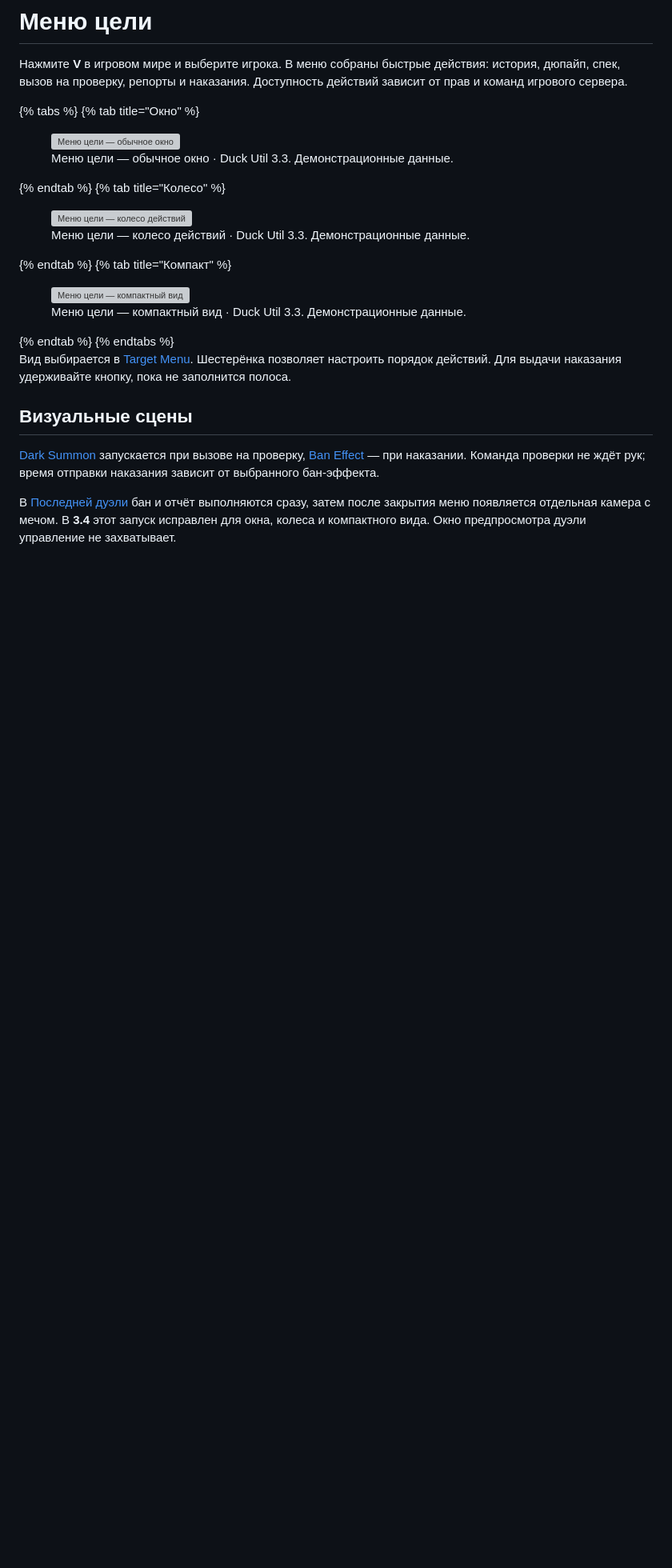
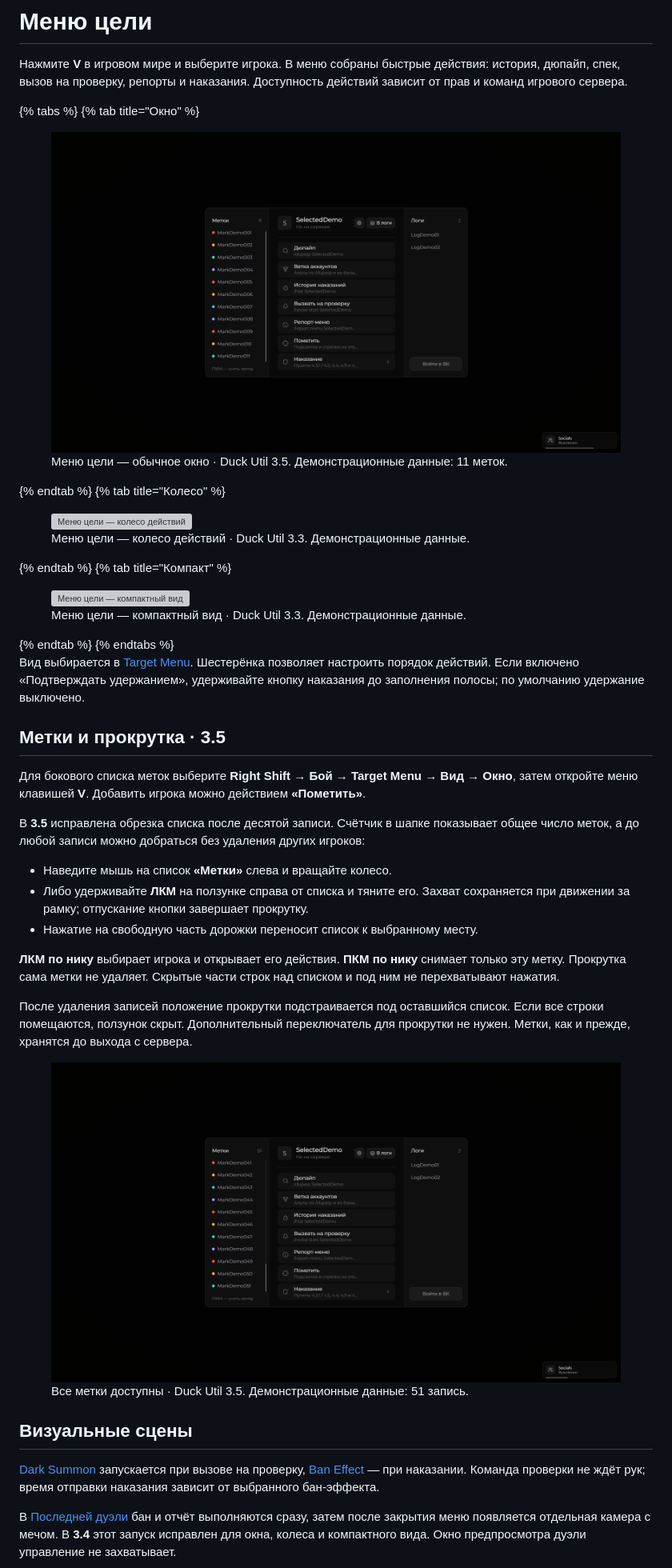
Before and after one commit to 1WTPT/duck-gitbook, a Markdown page: nastroika/target-menu-ui.md, the part around the change. Shown at 80% size. GitHub-like rendering; pictures changed too: .gitbook/assets/target-markers-3.5-eleven.png (added), .gitbook/assets/target-markers-3.5-many.png (added); blank space fills up the shorter version; grey boxes are pictures that could not be loaded.

Commit message:
Fix marker list scrolling in Duck Util 3.5

```diff
--- a/nastroika/target-menu-ui.md
+++ b/nastroika/target-menu-ui.md
@@ -4,7 +4,7 @@
 
 {% tabs %}
 {% tab title="Окно" %}
-<figure><img src="../.gitbook/assets/screenshots-3.3/target-window.png" alt="Меню цели — обычное окно" data-size="original"><figcaption><p>Меню цели — обычное окно · Duck Util 3.3. Демонстрационные данные.</p></figcaption></figure>
+<figure><img src="../.gitbook/assets/target-markers-3.5-eleven.png" alt="Меню цели с прокруткой и всеми 11 метками" data-size="original"><figcaption><p>Меню цели — обычное окно · Duck Util 3.5. Демонстрационные данные: 11 меток.</p></figcaption></figure>
 {% endtab %}
 {% tab title="Колесо" %}
 <figure><img src="../.gitbook/assets/screenshots-3.3/target-wheel.png" alt="Меню цели — колесо действий" data-size="original"><figcaption><p>Меню цели — колесо действий · Duck Util 3.3. Демонстрационные данные.</p></figcaption></figure>
@@ -14,7 +14,23 @@
 {% endtab %}
 {% endtabs %}
 
-Вид выбирается в [Target Menu](../moduli/target-menu.md). Шестерёнка позволяет настроить порядок действий. Для выдачи наказания удерживайте кнопку, пока не заполнится полоса.
+Вид выбирается в [Target Menu](../moduli/target-menu.md). Шестерёнка позволяет настроить порядок действий. Если включено «Подтверждать удержанием», удерживайте кнопку наказания до заполнения полосы; по умолчанию удержание выключено.
+
+## Метки и прокрутка · 3.5
+
+Для бокового списка меток выберите **Right Shift → Бой → Target Menu → Вид → Окно**, затем откройте меню клавишей **V**. Добавить игрока можно действием **«Пометить»**.
+
+В **3.5** исправлена обрезка списка после десятой записи. Счётчик в шапке показывает общее число меток, а до любой записи можно добраться без удаления других игроков:
+
+* Наведите мышь на список **«Метки»** слева и вращайте колесо.
+* Либо удерживайте **ЛКМ** на ползунке справа от списка и тяните его. Захват сохраняется при движении за рамку; отпускание кнопки завершает прокрутку.
+* Нажатие на свободную часть дорожки переносит список к выбранному месту.
+
+**ЛКМ по нику** выбирает игрока и открывает его действия. **ПКМ по нику** снимает только эту метку. Прокрутка сама метки не удаляет. Скрытые части строк над списком и под ним не перехватывают нажатия.
+
+После удаления записей положение прокрутки подстраивается под оставшийся список. Если все строки помещаются, ползунок скрыт. Дополнительный переключатель для прокрутки не нужен. Метки, как и прежде, хранятся до выхода с сервера.
+
+<figure><img src="../.gitbook/assets/target-markers-3.5-many.png" alt="Прокрутка к последним игрокам в списке из 51 метки"><figcaption><p>Все метки доступны · Duck Util 3.5. Демонстрационные данные: 51 запись.</p></figcaption></figure>
 
 ## Визуальные сцены
 
```
Also changed, not shown: moduli/target-menu.md (+6 -0 lines), reference/changelog.md (+2 -0 lines).
